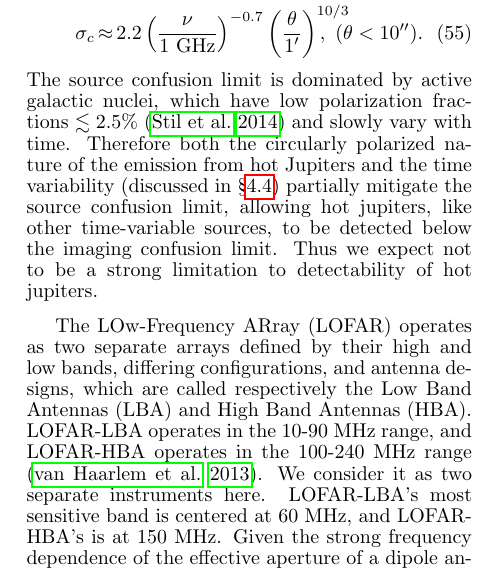
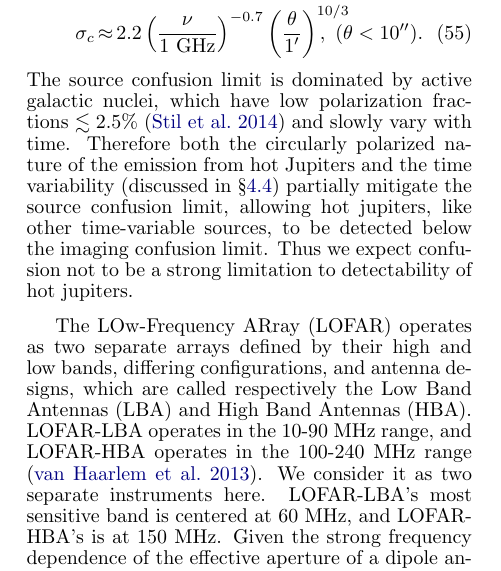
Before and after one commit to gitter-badger/radioRGHJ, a LaTeX document (ms.tex): part of one column of page 11 of 16, cut so that both start at the same text. Compiled offline with pdfLaTeX.

```diff
--- a/ms.tex
+++ b/ms.tex
@@ -10,9 +10,10 @@
 \usepackage{array}
 \usepackage{appendix}
 \usepackage{comment}
-\usepackage{color}
+\usepackage{color,xcolor}
 \usepackage{url}
 \usepackage{hyperref}
+\hypersetup{colorlinks,linkcolor={blue!50!black},citecolor={blue!50!black},urlcolor={blue!50!black}}
 %\usepackage[dvipdfmx]{color}
 %\usepackage[dvipdfmx]{graphicx}
 
@@ -912,8 +913,8 @@
 Therefore both the circularly polarized nature of the emission from hot Jupiters
 and the time variability (discussed in \S\ref{ss:timevariability}) partially mitigate
 the source confusion limit, allowing hot jupiters, like other time-variable sources,
-to be detected below the imaging confusion limit.  Thus we expect not to be a strong
-limitation to detectability of hot jupiters.
+to be detected below the imaging confusion limit.  Thus we expect confusion not to be a
+strong limitation to detectability of hot jupiters.
 
 % LOFAR
 The LOw-Frequency ARray (LOFAR) operates as two separate arrays defined by their
```
